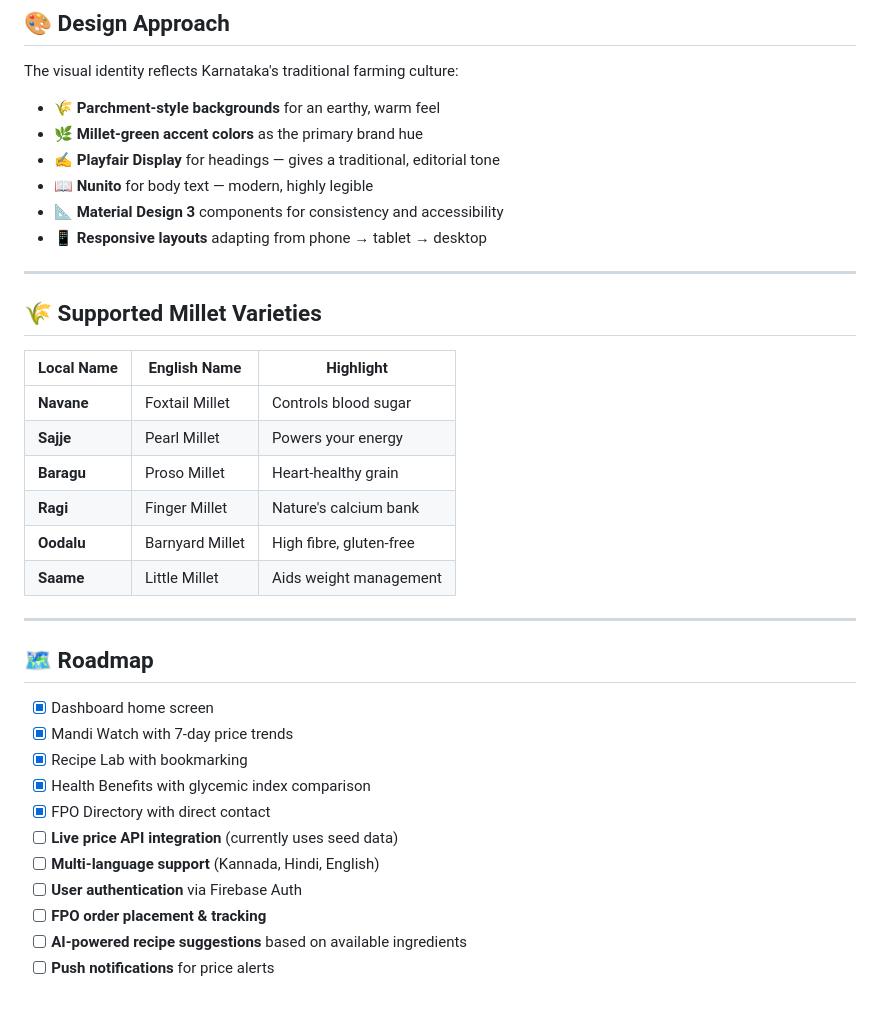
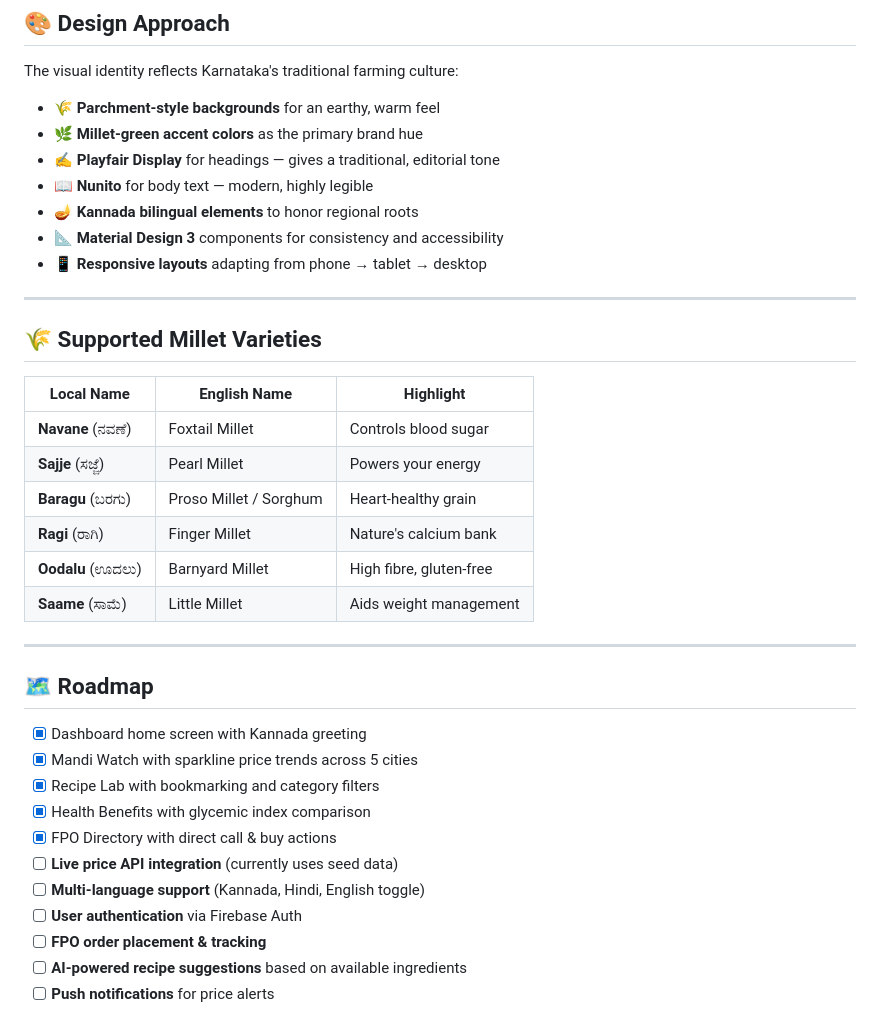
Before and after one commit to risixl/SiriDhanyaHub, a Markdown page: README.md, the part around one of its changes. GitHub-like rendering.

```diff
--- a/README.md
+++ b/README.md
@@ -295,6 +327,7 @@ The visual identity reflects Karnataka's traditional farming culture:
 - 🌿 **Millet-green accent colors** as the primary brand hue
 - ✍️ **Playfair Display** for headings — gives a traditional, editorial tone
 - 📖 **Nunito** for body text — modern, highly legible
+- 🪔 **Kannada bilingual elements** to honor regional roots
 - 📐 **Material Design 3** components for consistency and accessibility
 - 📱 **Responsive layouts** adapting from phone → tablet → desktop
 
@@ -304,24 +337,24 @@ The visual identity reflects Karnataka's traditional farming culture:
 
 | Local Name | English Name | Highlight |
 |---|---|---|
-| **Navane** | Foxtail Millet | Controls blood sugar |
-| **Sajje** | Pearl Millet | Powers your energy |
-| **Baragu** | Proso Millet | Heart-healthy grain |
-| **Ragi** | Finger Millet | Nature's calcium bank |
-| **Oodalu** | Barnyard Millet | High fibre, gluten-free |
-| **Saame** | Little Millet | Aids weight management |
+| **Navane** (ನವಣೆ) | Foxtail Millet | Controls blood sugar |
+| **Sajje** (ಸಜ್ಜೆ) | Pearl Millet | Powers your energy |
+| **Baragu** (ಬರಗು) | Proso Millet / Sorghum | Heart-healthy grain |
+| **Ragi** (ರಾಗಿ) | Finger Millet | Nature's calcium bank |
+| **Oodalu** (ಊದಲು) | Barnyard Millet | High fibre, gluten-free |
+| **Saame** (ಸಾಮೆ) | Little Millet | Aids weight management |
 
 ---
 
 ## 🗺 Roadmap
 
-- [x] Dashboard home screen
-- [x] Mandi Watch with 7-day price trends
-- [x] Recipe Lab with bookmarking
+- [x] Dashboard home screen with Kannada greeting
+- [x] Mandi Watch with sparkline price trends across 5 cities
+- [x] Recipe Lab with bookmarking and category filters
 - [x] Health Benefits with glycemic index comparison
-- [x] FPO Directory with direct contact
+- [x] FPO Directory with direct call & buy actions
 - [ ] **Live price API integration** (currently uses seed data)
-- [ ] **Multi-language support** (Kannada, Hindi, English)
+- [ ] **Multi-language support** (Kannada, Hindi, English toggle)
 - [ ] **User authentication** via Firebase Auth
 - [ ] **FPO order placement & tracking**
 - [ ] **AI-powered recipe suggestions** based on available ingredients
```
Also changed, not shown: other parts of README.md (+61 -29 lines).
